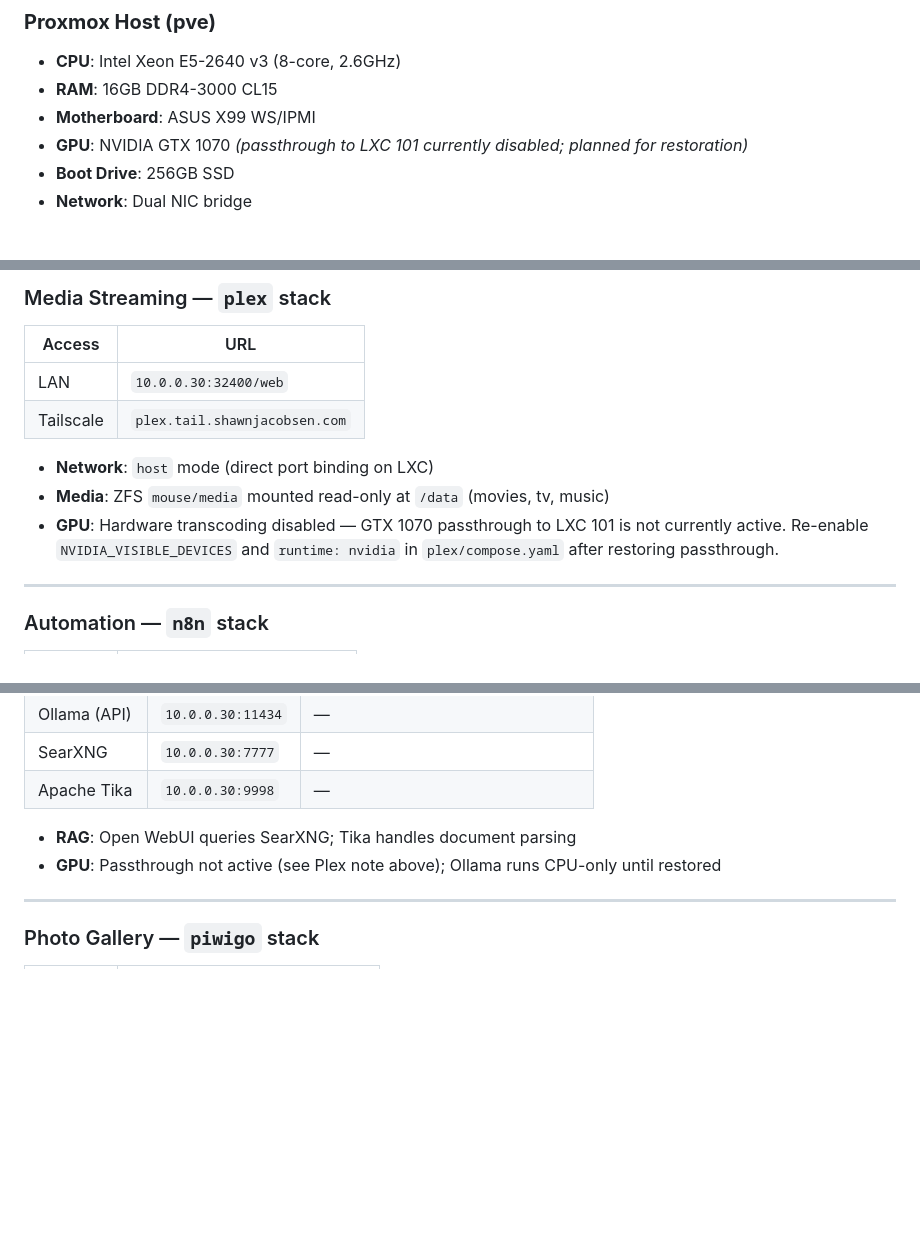
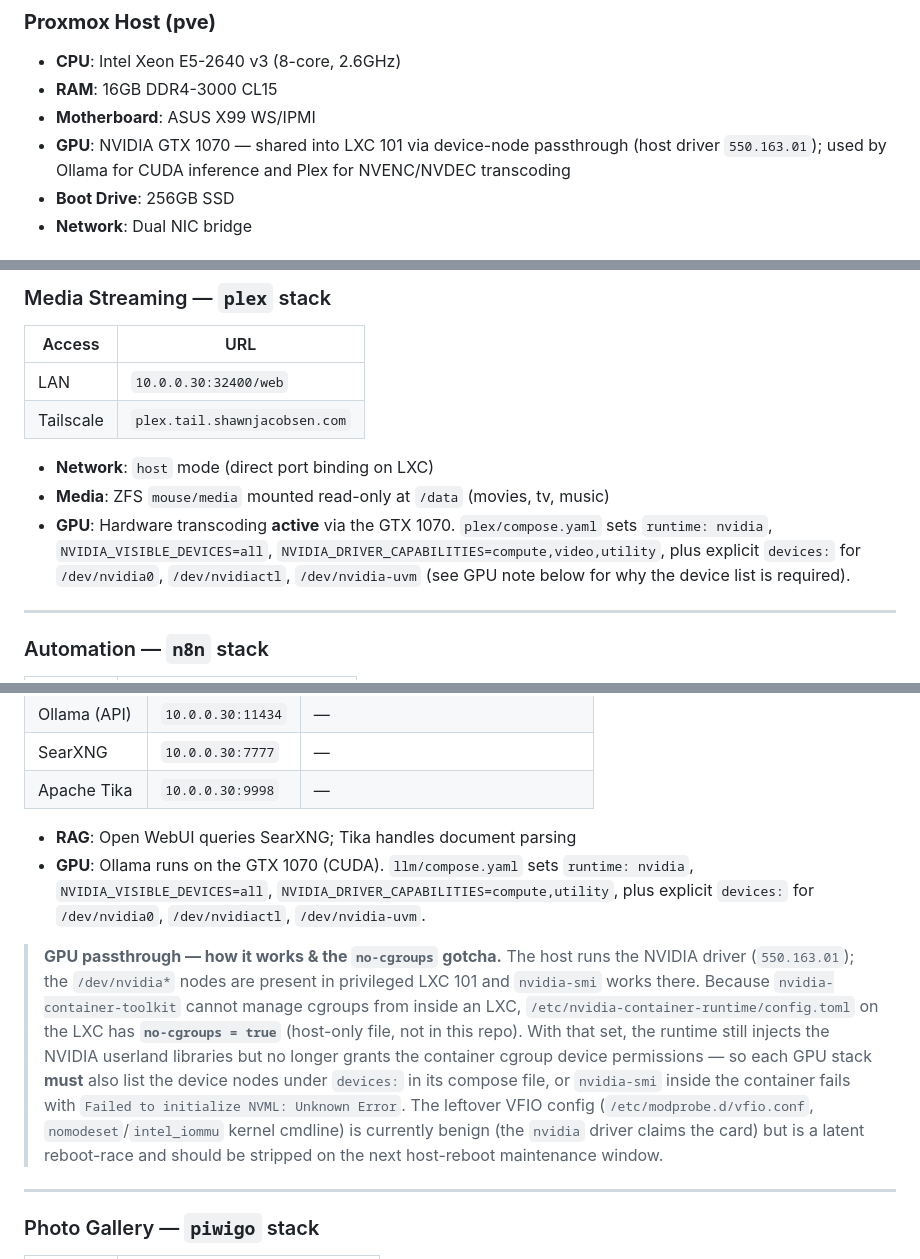
Before and after one commit to shawnjacobsen/homelab, a Markdown page: README.md, 3 parts joined by grey strips. Rendered like a GitHub page; blank space fills up the shorter version.

```diff
--- a/README.md
+++ b/README.md
@@ -28,7 +28,7 @@ Each fact has a single home. Before writing something down, put it in the right
 - **CPU**: Intel Xeon E5-2640 v3 (8-core, 2.6GHz)
 - **RAM**: 16GB DDR4-3000 CL15
 - **Motherboard**: ASUS X99 WS/IPMI
-- **GPU**: NVIDIA GTX 1070 *(passthrough to LXC 101 currently disabled; planned for restoration)*
+- **GPU**: NVIDIA GTX 1070 — shared into LXC 101 via device-node passthrough (host driver `550.163.01`); used by Ollama for CUDA inference and Plex for NVENC/NVDEC transcoding
 - **Boot Drive**: 256GB SSD
 - **Network**: Dual NIC bridge
 
@@ -168,7 +168,7 @@ NextCloud All-in-One mastercontainer manages the full NextCloud suite (Apache, C
 
 - **Network**: `host` mode (direct port binding on LXC)
 - **Media**: ZFS `mouse/media` mounted read-only at `/data` (movies, tv, music)
-- **GPU**: Hardware transcoding disabled — GTX 1070 passthrough to LXC 101 is not currently active. Re-enable `NVIDIA_VISIBLE_DEVICES` and `runtime: nvidia` in `plex/compose.yaml` after restoring passthrough.
+- **GPU**: Hardware transcoding **active** via the GTX 1070. `plex/compose.yaml` sets `runtime: nvidia`, `NVIDIA_VISIBLE_DEVICES=all`, `NVIDIA_DRIVER_CAPABILITIES=compute,video,utility`, plus explicit `devices:` for `/dev/nvidia0`, `/dev/nvidiactl`, `/dev/nvidia-uvm` (see GPU note below for why the device list is required).
 
 ---
 
@@ -197,7 +197,9 @@ All services run on the isolated `ai-net` network. Only Open WebUI also bridges
 | Apache Tika | `10.0.0.30:9998` | — |
 
 - **RAG**: Open WebUI queries SearXNG; Tika handles document parsing
-- **GPU**: Passthrough not active (see Plex note above); Ollama runs CPU-only until restored
+- **GPU**: Ollama runs on the GTX 1070 (CUDA). `llm/compose.yaml` sets `runtime: nvidia`, `NVIDIA_VISIBLE_DEVICES=all`, `NVIDIA_DRIVER_CAPABILITIES=compute,utility`, plus explicit `devices:` for `/dev/nvidia0`, `/dev/nvidiactl`, `/dev/nvidia-uvm`.
+
+> **GPU passthrough — how it works & the `no-cgroups` gotcha.** The host runs the NVIDIA driver (`550.163.01`); the `/dev/nvidia*` nodes are present in privileged LXC 101 and `nvidia-smi` works there. Because `nvidia-container-toolkit` cannot manage cgroups from inside an LXC, `/etc/nvidia-container-runtime/config.toml` on the LXC has **`no-cgroups = true`** (host-only file, not in this repo). With that set, the runtime still injects the NVIDIA userland libraries but no longer grants the container cgroup device permissions — so each GPU stack **must** also list the device nodes under `devices:` in its compose file, or `nvidia-smi` inside the container fails with `Failed to initialize NVML: Unknown Error`. The leftover VFIO config (`/etc/modprobe.d/vfio.conf`, `nomodeset`/`intel_iommu` kernel cmdline) is currently benign (the `nvidia` driver claims the card) but is a latent reboot-race and should be stripped on the next host-reboot maintenance window.
 
 ---
 
```
Also changed, not shown: CLAUDE.md (+3 -3 lines), docs/planning/gpu-passthrough-re-enable.md (+28 -0 lines).
